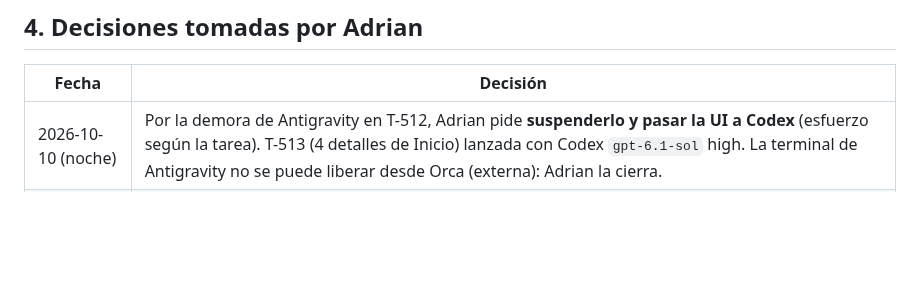
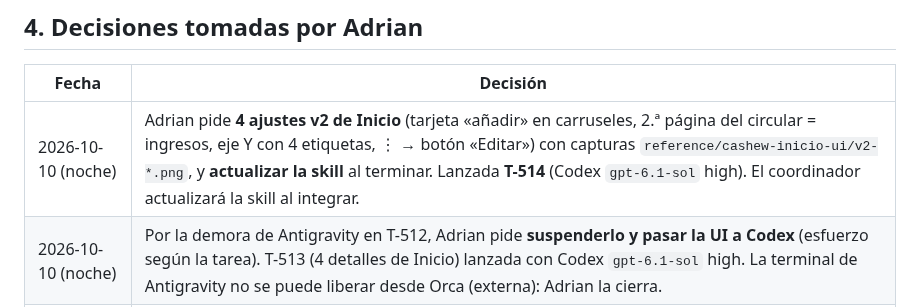
Before and after one commit to Adrian-asandym/Monetae, a Markdown page: docs/STATUS.md, the part around the change. GitHub-like rendering; blank space fills up the shorter version.

Commit message:
docs: record T-514 launch
Co-Authored-By: Claude Opus 5.5 <noreply@anthropic.com>

```diff
--- a/docs/STATUS.md
+++ b/docs/STATUS.md
@@ -53,6 +53,7 @@ Backend: **58 de 89 rutas** aprox. (presupuestos y metas añadidos), 10 migracio
 
 | Fecha | Decisión |
 |---|---|
+| 2026-10-10 (noche) | Adrian pide **4 ajustes v2 de Inicio** (tarjeta «añadir» en carruseles, 2.ª página del circular = ingresos, eje Y con 4 etiquetas, ⋮ → botón «Editar») con capturas `reference/cashew-inicio-ui/v2-*.png`, y **actualizar la skill** al terminar. Lanzada **T-514** (Codex `gpt-6.1-sol` high). El coordinador actualizará la skill al integrar. |
 | 2026-10-10 (noche) | Por la demora de Antigravity en T-512, Adrian pide **suspenderlo y pasar la UI a Codex** (esfuerzo según la tarea). T-513 (4 detalles de Inicio) lanzada con Codex `gpt-6.1-sol` high. La terminal de Antigravity no se puede liberar desde Orca (externa): Adrian la cierra. |
 | 2026-10-10 (noche) | «**OK**» al plan de T-512 (9 componentes, valores calibrados del código de Cashew; corrección del coordinador: tarjeta de cuenta = `widgets/walletEntry.dart`). |
 | 2026-10-10 (noche) | **S1:** capturas en `reference/cashew-inicio-ui/1.png…6.png` (ignoradas por git). **S2:** la skill manda sobre preferencias anteriores de UI. **S3-A:** `display_name` (contrato 0.6.0, SPEC v0.6, RF-50). **S4:** hacer en la UI los cálculos «X/día para N días» que muestra la skill (solo presentación). **S5-A:** DM Sans. **S6:** Antigravity Pro (Adrian da permiso y fija el modelo). D12 sigue sin confirmar. |
```
